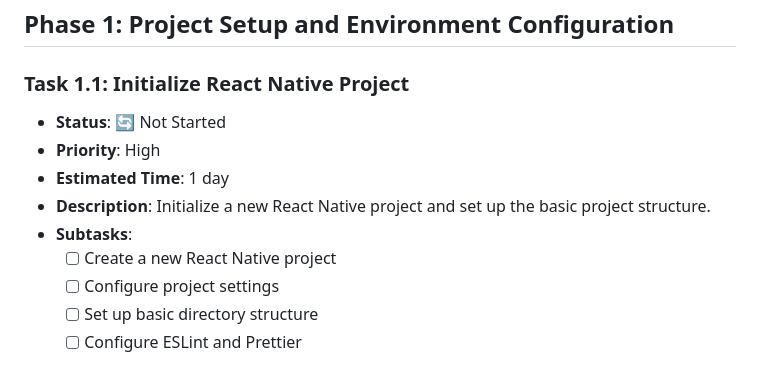
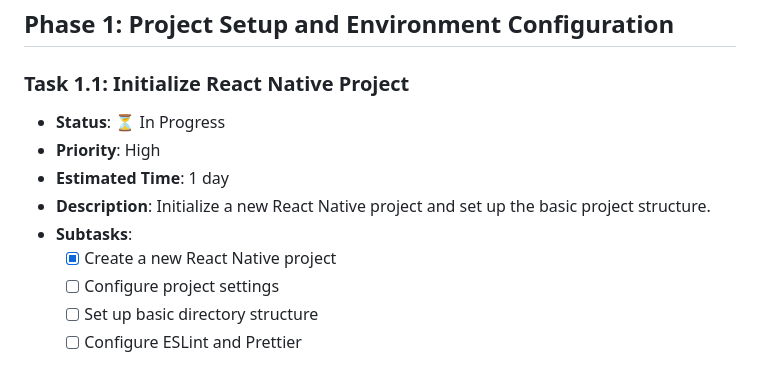
Before and after one commit to lelongho89/chinese_chess, a Markdown page: MIGRATION_TASK.md, the part around the change. Drawn GitHub-style.

Commit message:
Update Task 1.1 status to In Progress

```diff
--- a/MIGRATION_TASK.md
+++ b/MIGRATION_TASK.md
@@ -11,12 +11,12 @@ This document breaks down the migration process into specific tasks that can be
 ## Phase 1: Project Setup and Environment Configuration
 
 ### Task 1.1: Initialize React Native Project
-- **Status**: 🔄 Not Started
+- **Status**: ⏳ In Progress
 - **Priority**: High
 - **Estimated Time**: 1 day
 - **Description**: Initialize a new React Native project and set up the basic project structure.
 - **Subtasks**:
-  - [ ] Create a new React Native project
+  - [x] Create a new React Native project
   - [ ] Configure project settings
   - [ ] Set up basic directory structure
   - [ ] Configure ESLint and Prettier
```
